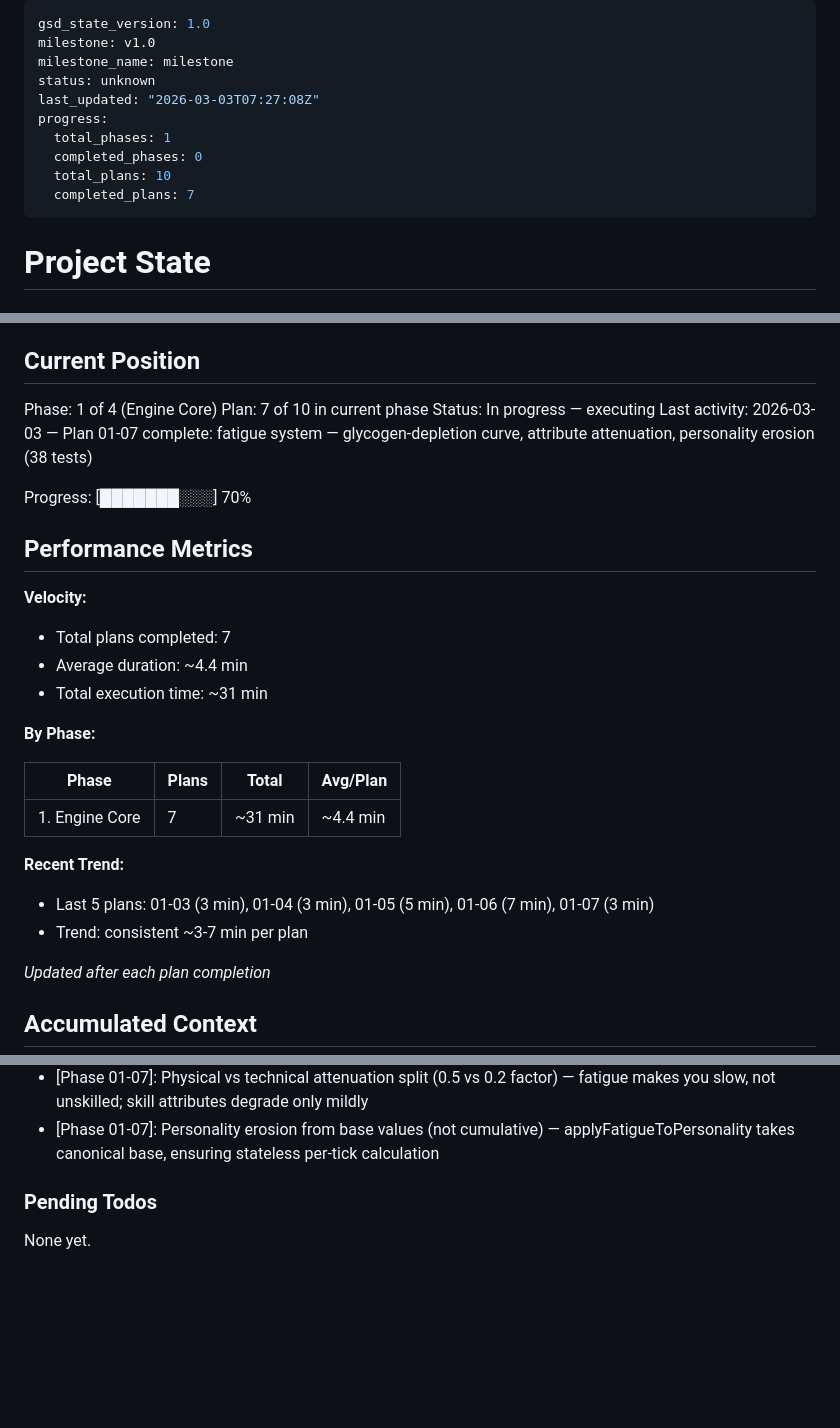
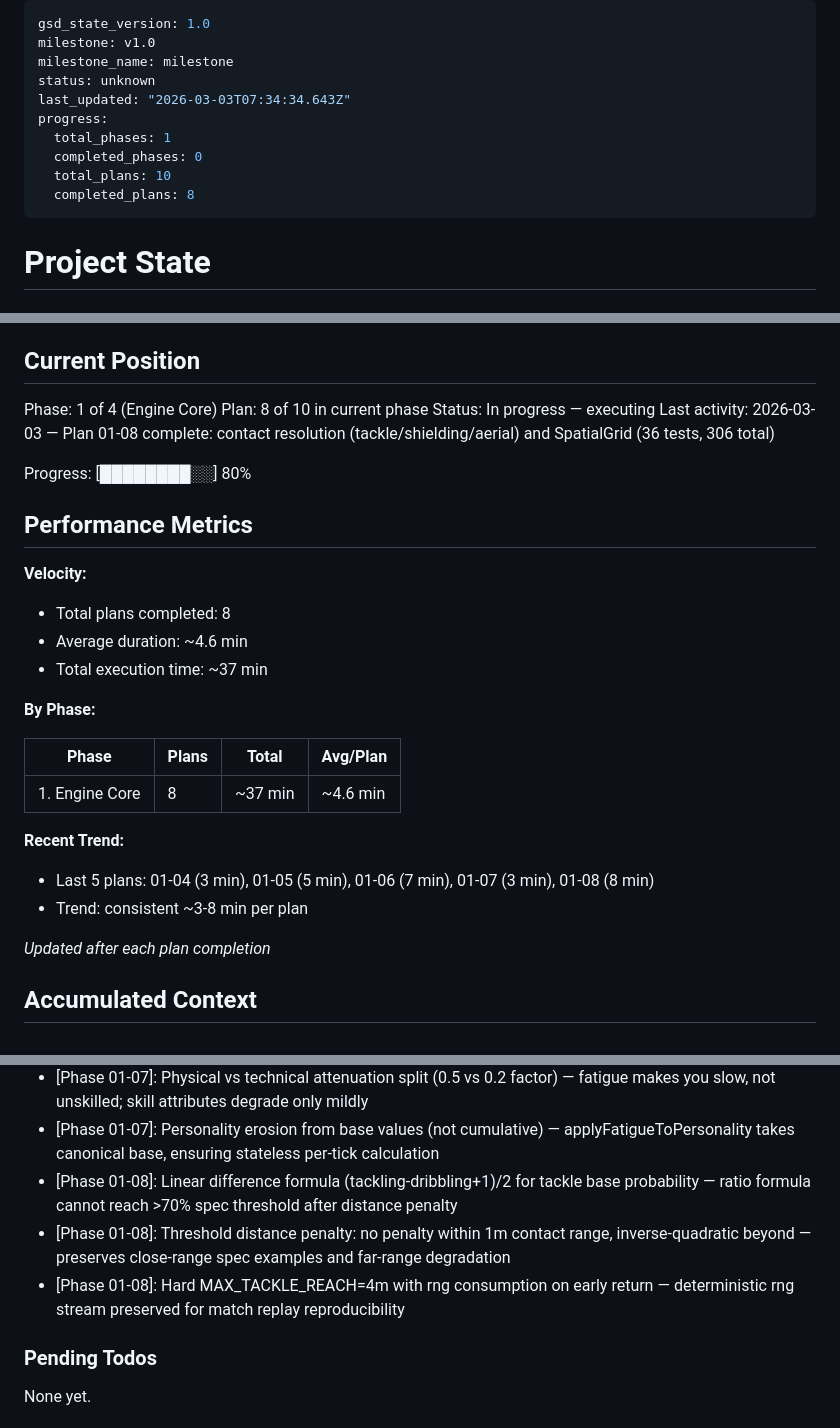
Before and after one commit to njdyson/fergie-time, a Markdown page: .planning/STATE.md, 3 parts joined by grey strips. GitHub-like rendering; blank space fills up the shorter version.

Commit message:
docs(01-08): complete contact resolution and spatial grid plan
- 01-08-SUMMARY.md: linear diff formula, threshold distance, SpatialGrid O(1) queries
- STATE.md: advance to plan 8/10, 80% progress, 3 new decisions, session updated
- ROADMAP.md: phase 01 at 8/10 summaries
- REQUIREMENTS.md: ENG-08, ENG-09, ENG-10 marked complete

```diff
--- a/.planning/STATE.md
+++ b/.planning/STATE.md
@@ -3,12 +3,12 @@ gsd_state_version: 1.0
 milestone: v1.0
 milestone_name: milestone
 status: unknown
-last_updated: "2026-03-03T07:27:08Z"
+last_updated: "2026-03-03T07:34:34.643Z"
 progress:
   total_phases: 1
   completed_phases: 0
   total_plans: 10
-  completed_plans: 7
+  completed_plans: 8
 ---
 
 # Project State
@@ -23,28 +23,28 @@ See: .planning/PROJECT.md (updated 2026-03-02)
 ## Current Position
 
 Phase: 1 of 4 (Engine Core)
-Plan: 7 of 10 in current phase
+Plan: 8 of 10 in current phase
 Status: In progress — executing
-Last activity: 2026-03-03 — Plan 01-07 complete: fatigue system — glycogen-depletion curve, attribute attenuation, personality erosion (38 tests)
+Last activity: 2026-03-03 — Plan 01-08 complete: contact resolution (tackle/shielding/aerial) and SpatialGrid (36 tests, 306 total)
 
-Progress: [███████░░░] 70%
+Progress: [████████░░] 80%
 
 ## Performance Metrics
 
 **Velocity:**
-- Total plans completed: 7
-- Average duration: ~4.4 min
-- Total execution time: ~31 min
+- Total plans completed: 8
+- Average duration: ~4.6 min
+- Total execution time: ~37 min
 
 **By Phase:**
 
 | Phase | Plans | Total | Avg/Plan |
 |-------|-------|-------|----------|
-| 1. Engine Core | 7 | ~31 min | ~4.4 min |
+| 1. Engine Core | 8 | ~37 min | ~4.6 min |
 
 **Recent Trend:**
-- Last 5 plans: 01-03 (3 min), 01-04 (3 min), 01-05 (5 min), 01-06 (7 min), 01-07 (3 min)
-- Trend: consistent ~3-7 min per plan
+- Last 5 plans: 01-04 (3 min), 01-05 (5 min), 01-06 (7 min), 01-07 (3 min), 01-08 (8 min)
+- Trend: consistent ~3-8 min per plan
 
 *Updated after each plan completion*
 
@@ -72,6 +72,9 @@ Recent decisions affecting current work:
 - [Phase 01-06]: NOISE_SCALE = 0.12 — gives composure=0.2 stdDev=0.096, sufficient for >30% action variance in ambiguous contexts (research recommendation was 0.08 but proved insufficient for the variance spec)
 - [Phase 01-07]: Physical vs technical attenuation split (0.5 vs 0.2 factor) — fatigue makes you slow, not unskilled; skill attributes degrade only mildly
 - [Phase 01-07]: Personality erosion from base values (not cumulative) — applyFatigueToPersonality takes canonical base, ensuring stateless per-tick calculation
+- [Phase 01-08]: Linear difference formula (tackling-dribbling+1)/2 for tackle base probability — ratio formula cannot reach >70% spec threshold after distance penalty
+- [Phase 01-08]: Threshold distance penalty: no penalty within 1m contact range, inverse-quadratic beyond — preserves close-range spec examples and far-range degradation
+- [Phase 01-08]: Hard MAX_TACKLE_REACH=4m with rng consumption on early return — deterministic rng stream preserved for match replay reproducibility
 
 ### Pending Todos
 
```
Also changed, not shown: other parts of .planning/STATE.md (+1 -1 lines), .planning/REQUIREMENTS.md (+6 -6 lines), 1 other file.
